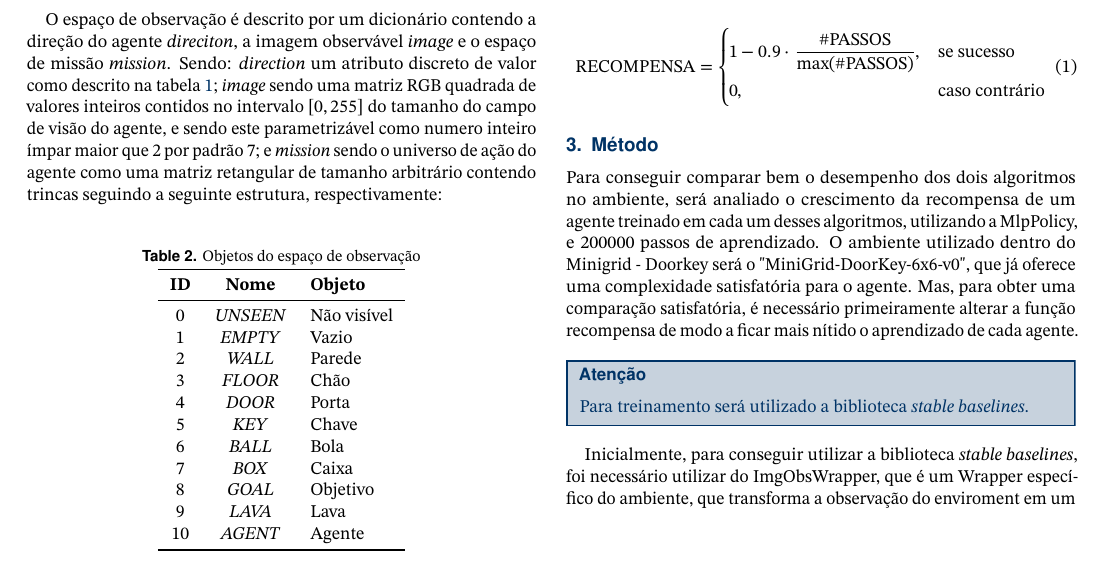
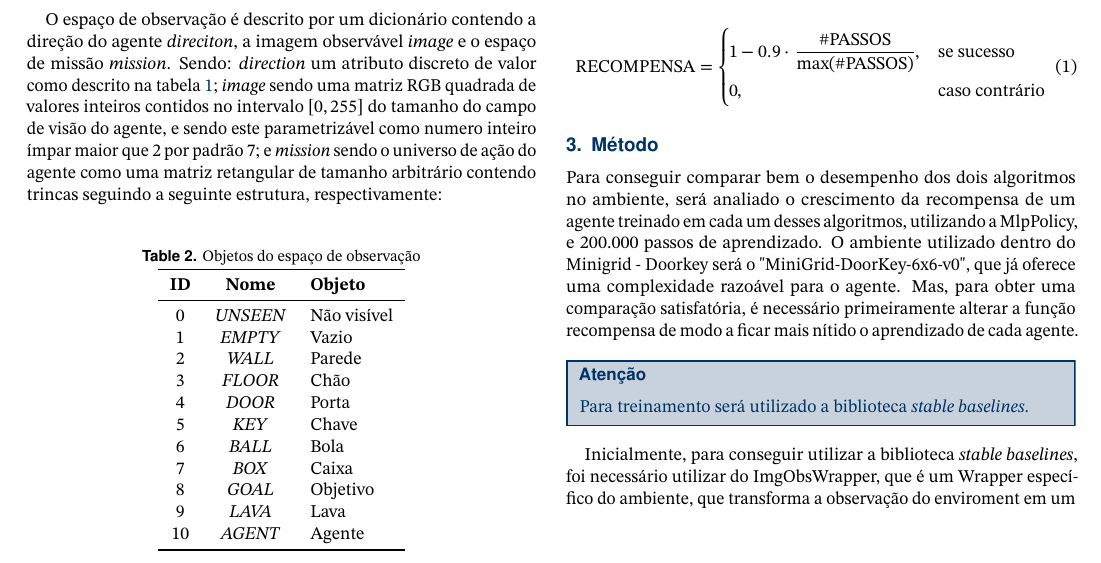
Before and after one commit to FelixLuciano/minigrid-doorkey, a LaTeX document (docs/main.tex): part of page 1 of 2, cut so that both start at the same text. Compiled offline with pdfLaTeX.

```diff
--- a/docs/main.tex
+++ b/docs/main.tex
@@ -208,7 +208,7 @@
 
 %Para encontrar os resultados serão realizados treinamentos com diferentes números de episódios para cada algoritmo. Também será realizada a modificação do reward para que o agente consiga o reward não só chegando ao final mas realizando as ações necessárias para chegar lá, comparando os resultados.
 
-Para conseguir comparar bem o desempenho dos dois algoritmos no ambiente, será analiado o crescimento da recompensa de um agente treinado em cada um desses algoritmos, utilizando a MlpPolicy, e 200000 passos de aprendizado. O ambiente utilizado dentro do Minigrid - Doorkey será o "MiniGrid-DoorKey-6x6-v0", que já oferece uma complexidade satisfatória para o agente. Mas, para obter uma comparação satisfatória, é necessário primeiramente alterar a função recompensa de modo a ficar mais nítido o aprendizado de cada agente.
+Para conseguir comparar bem o desempenho dos dois algoritmos no ambiente, será analiado o crescimento da recompensa de um agente treinado em cada um desses algoritmos, utilizando a MlpPolicy, e 200.000 passos de aprendizado. O ambiente utilizado dentro do Minigrid - Doorkey será o "MiniGrid-DoorKey-6x6-v0", que já oferece uma complexidade razoável para o agente. Mas, para obter uma comparação satisfatória, é necessário primeiramente alterar a função recompensa de modo a ficar mais nítido o aprendizado de cada agente.
 
 \begin{info}[frametitle=Atenção]
     Para treinamento será utilizado a biblioteca \textit{stable baselines}.
```
Also changed, not shown: docs/main.pdf, docs/main.tex (2 more changed lines).
